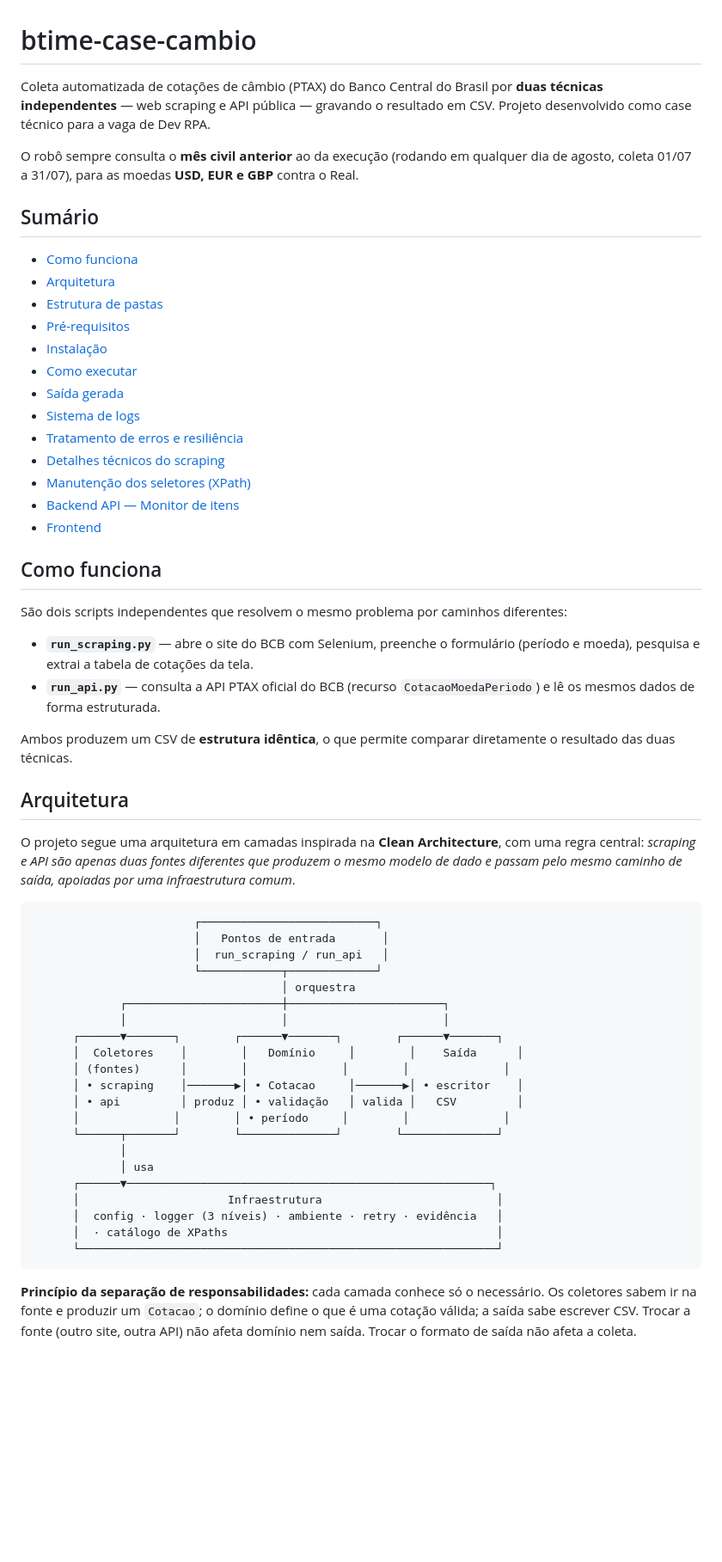
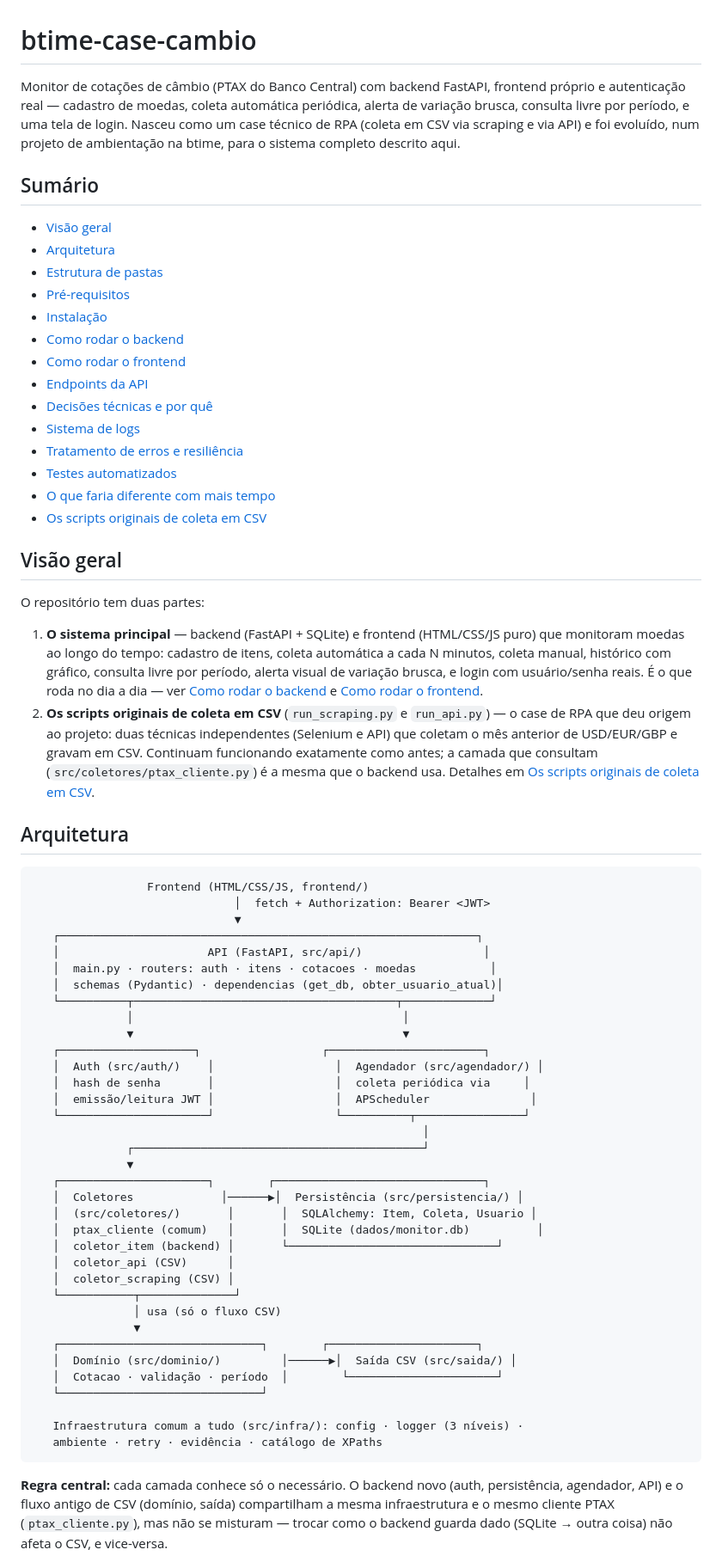
Before and after one commit to MuriMoreno/btime-case-cambio, a Markdown page: README.md, the part around one of its changes. Shown at 86% size. GitHub-like rendering; blank space fills up the shorter version.

````diff
--- a/README.md
+++ b/README.md
@@ -1,61 +1,70 @@
 # btime-case-cambio
 
-Coleta automatizada de cotações de câmbio (PTAX) do Banco Central do Brasil por **duas técnicas independentes** — web scraping e API pública — gravando o resultado em CSV. Projeto desenvolvido como case técnico para a vaga de Dev RPA.
-
-O robô sempre consulta o **mês civil anterior** ao da execução (rodando em qualquer dia de agosto, coleta 01/07 a 31/07), para as moedas **USD, EUR e GBP** contra o Real.
+Monitor de cotações de câmbio (PTAX do Banco Central) com backend FastAPI, frontend próprio e autenticação real — cadastro de moedas, coleta automática periódica, alerta de variação brusca, consulta livre por período, e uma tela de login. Nasceu como um case técnico de RPA (coleta em CSV via scraping e via API) e foi evoluído, num projeto de ambientação na btime, para o sistema completo descrito aqui.
 
 ## Sumário
 
-- [Como funciona](#como-funciona)
+- [Visão geral](#visão-geral)
 - [Arquitetura](#arquitetura)
 - [Estrutura de pastas](#estrutura-de-pastas)
 - [Pré-requisitos](#pré-requisitos)
 - [Instalação](#instalação)
-- [Como executar](#como-executar)
-- [Saída gerada](#saída-gerada)
+- [Como rodar o backend](#como-rodar-o-backend)
+- [Como rodar o frontend](#como-rodar-o-frontend)
+- [Endpoints da API](#endpoints-da-api)
+- [Decisões técnicas e por quê](#decisões-técnicas-e-por-quê)
 - [Sistema de logs](#sistema-de-logs)
 - [Tratamento de erros e resiliência](#tratamento-de-erros-e-resiliência)
-- [Detalhes técnicos do scraping](#detalhes-técnicos-do-scraping)
-- [Manutenção dos seletores (XPath)](#manutenção-dos-seletores-xpath)
-- [Backend API — Monitor de itens](#backend-api--monitor-de-itens)
-- [Frontend](#frontend)
+- [Testes automatizados](#testes-automatizados)
+- [O que faria diferente com mais tempo](#o-que-faria-diferente-com-mais-tempo)
+- [Os scripts originais de coleta em CSV](#os-scripts-originais-de-coleta-em-csv)
 
-## Como funciona
+## Visão geral
 
-São dois scripts independentes que resolvem o mesmo problema por caminhos diferentes:
+O repositório tem duas partes:
 
-- **`run_scraping.py`** — abre o site do BCB com Selenium, preenche o formulário (período e moeda), pesquisa e extrai a tabela de cotações da tela.
-- **`run_api.py`** — consulta a API PTAX oficial do BCB (recurso `CotacaoMoedaPeriodo`) e lê os mesmos dados de forma estruturada.
-
-Ambos produzem um CSV de **estrutura idêntica**, o que permite comparar diretamente o resultado das duas técnicas.
+1. **O sistema principal** — backend (FastAPI + SQLite) e frontend (HTML/CSS/JS puro) que monitoram moedas ao longo do tempo: cadastro de itens, coleta automática a cada N minutos, coleta manual, histórico com gráfico, consulta livre por período, alerta visual de variação brusca, e login com usuário/senha reais. É o que roda no dia a dia — ver [Como rodar o backend](#como-rodar-o-backend) e [Como rodar o frontend](#como-rodar-o-frontend).
+2. **Os scripts originais de coleta em CSV** (`run_scraping.py` e `run_api.py`) — o case de RPA que deu origem ao projeto: duas técnicas independentes (Selenium e API) que coletam o mês anterior de USD/EUR/GBP e gravam em CSV. Continuam funcionando exatamente como antes; a camada que consultam (`src/coletores/ptax_cliente.py`) é a mesma que o backend usa. Detalhes em [Os scripts originais de coleta em CSV](#os-scripts-originais-de-coleta-em-csv).
 
 ## Arquitetura
 
-O projeto segue uma arquitetura em camadas inspirada na **Clean Architecture**, com uma regra central: *scraping e API são apenas duas fontes diferentes que produzem o mesmo modelo de dado e passam pelo mesmo caminho de saída, apoiadas por uma infraestrutura comum*.
+```
+                 Frontend (HTML/CSS/JS, frontend/)
+                              │  fetch + Authorization: Bearer <JWT>
+                              ▼
+   ┌──────────────────────────────────────────────────────────────┐
+   │                      API (FastAPI, src/api/)                  │
+   │  main.py · routers: auth · itens · cotacoes · moedas           │
+   │  schemas (Pydantic) · dependencias (get_db, obter_usuario_atual)│
+   └──────────┬───────────────────────────────────────┬─────────────┘
+              │                                        │
+              ▼                                        ▼
+   ┌────────────────────┐                  ┌───────────────────────┐
+   │  Auth (src/auth/)    │                  │  Agendador (src/agendador/) │
+   │  hash de senha       │                  │  coleta periódica via     │
+   │  emissão/leitura JWT │                  │  APScheduler               │
+   └──────────────────────┘                  └──────────┬────────────────┘
+                                                          │
+              ┌───────────────────────────────────────────┘
+              ▼
+   ┌──────────────────────┐        ┌───────────────────────────────┐
+   │  Coletores             │──────▶│  Persistência (src/persistencia/) │
+   │  (src/coletores/)       │       │  SQLAlchemy: Item, Coleta, Usuario │
+   │  ptax_cliente (comum)   │       │  SQLite (dados/monitor.db)          │
+   │  coletor_item (backend) │       └───────────────────────────────┘
+   │  coletor_api (CSV)      │
+   │  coletor_scraping (CSV) │
+   └───────────┬──────────────┘
+               │ usa (só o fluxo CSV)
+               ▼
+   ┌──────────────────────────────┐        ┌──────────────────────┐
+   │  Domínio (src/dominio/)         │──────▶│  Saída CSV (src/saida/) │
+   │  Cotacao · validação · período  │        └──────────────────────┘
+   └──────────────────────────────┘
 
-```
-                        ┌──────────────────────────┐
-                        │   Pontos de entrada       │
-                        │  run_scraping / run_api   │
-                        └────────────┬─────────────┘
-                                     │ orquestra
-             ┌───────────────────────┼───────────────────────┐
-             │                       │                       │
-      ┌──────▼───────┐        ┌──────▼───────┐        ┌──────▼───────┐
-      │  Coletores    │        │   Domínio     │        │    Saída      │
-      │ (fontes)      │        │              │        │              │
-      │ • scraping    │───────▶│ • Cotacao     │───────▶│ • escritor    │
-      │ • api         │ produz │ • validação   │ valida │   CSV         │
-      │              │        │ • período     │        │              │
-      └──────┬───────┘        └──────────────┘        └──────────────┘
-             │
-             │ usa
-      ┌──────▼──────────────────────────────────────────────────────┐
-      │                      Infraestrutura                          │
-      │  config · logger (3 níveis) · ambiente · retry · evidência   │
-      │  · catálogo de XPaths                                        │
-      └──────────────────────────────────────────────────────────────┘
+   Infraestrutura comum a tudo (src/infra/): config · logger (3 níveis) ·
+   ambiente · retry · evidência · catálogo de XPaths
 ```
 
-**Princípio da separação de responsabilidades:** cada camada conhece só o necessário. Os coletores sabem ir na fonte e produzir um `Cotacao`; o domínio define o que é uma cotação válida; a saída sabe escrever CSV. Trocar a fonte (outro site, outra API) não afeta domínio nem saída. Trocar o formato de saída não afeta a coleta.
+**Regra central:** cada camada conhece só o necessário. O backend novo (auth, persistência, agendador, API) e o fluxo antigo de CSV (domínio, saída) compartilham a mesma infraestrutura e o mesmo cliente PTAX (`ptax_cliente.py`), mas não se misturam — trocar como o backend guarda dado (SQLite → outra coisa) não afeta o CSV, e vice-versa.
 
````
Also changed, not shown: other parts of README.md (+168 -262 lines).
